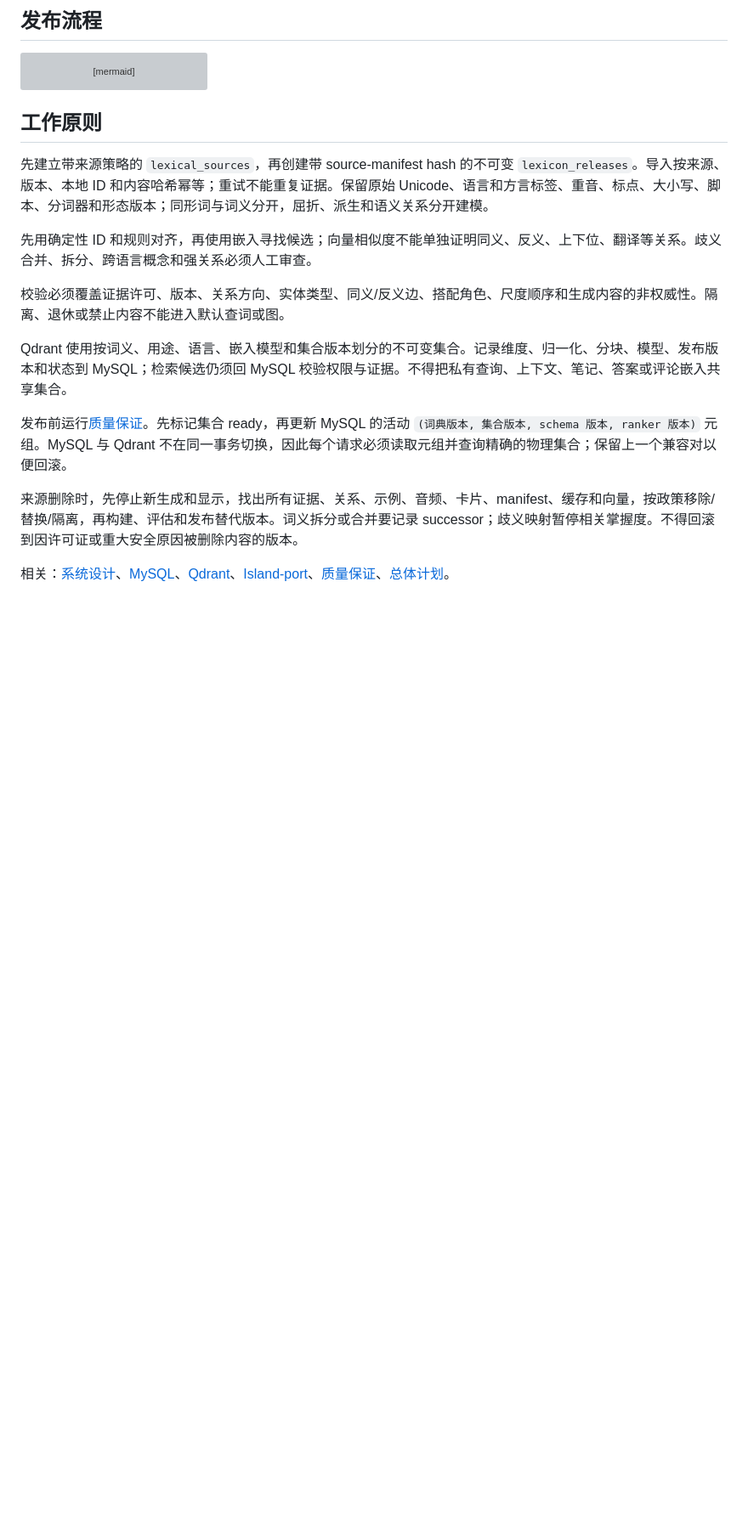
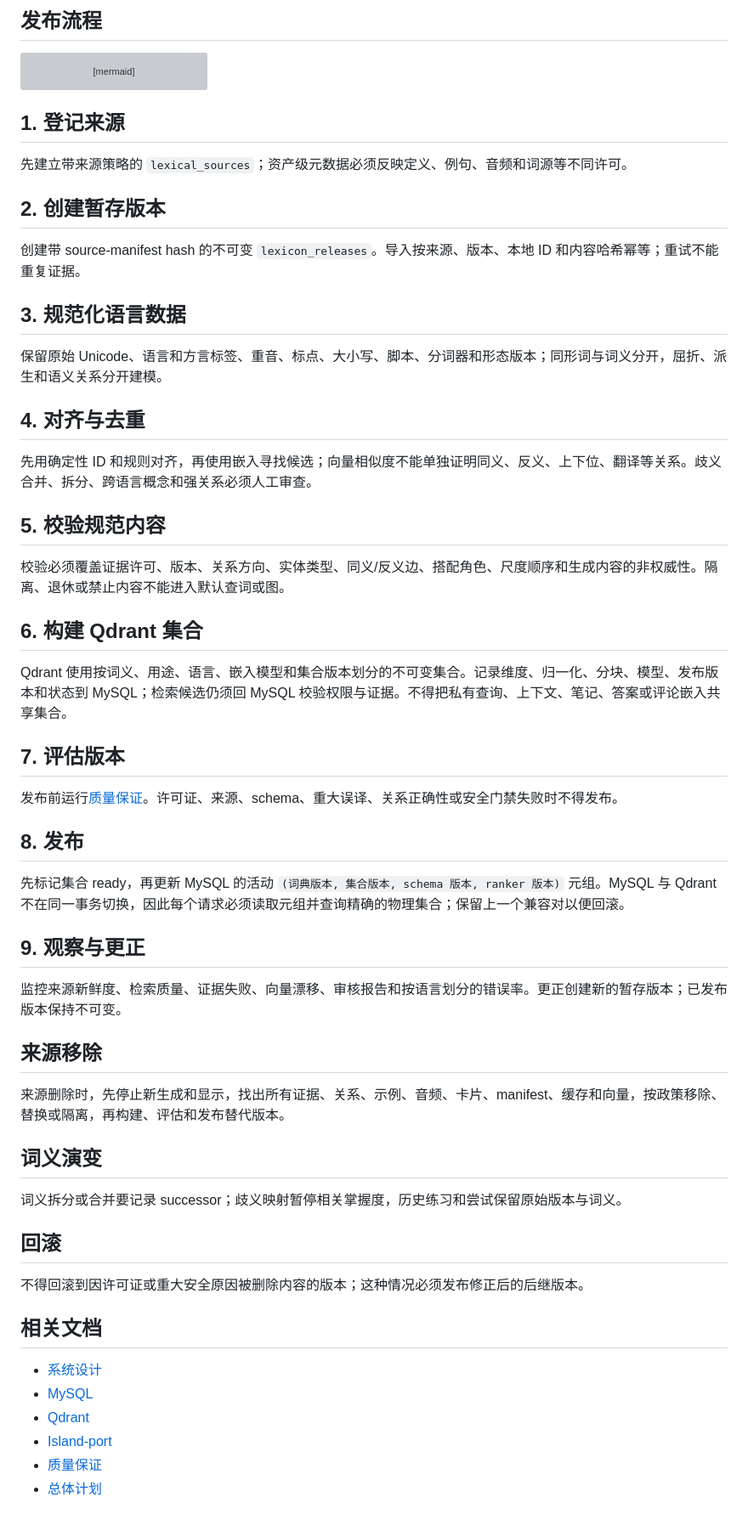
Before and after one commit to Ashex-x/Transnet, a Markdown page: docs_cn/guides/content-publishing_cn.md, the part around the change. Shown at 85% size. GitHub-like rendering; blank space fills up the shorter version; grey boxes are pictures that could not be loaded.

Commit message:
docs: align Chinese guide structure

````diff
--- a/docs_cn/guides/content-publishing_cn.md
+++ b/docs_cn/guides/content-publishing_cn.md
@@ -24,18 +24,59 @@ flowchart LR
   publish --> observe["监控并保留回滚版本"]
 ```
 
-## 工作原则
+## 1. 登记来源
 
-先建立带来源策略的 `lexical_sources`，再创建带 source-manifest hash 的不可变 `lexicon_releases`。导入按来源、版本、本地 ID 和内容哈希幂等；重试不能重复证据。保留原始 Unicode、语言和方言标签、重音、标点、大小写、脚本、分词器和形态版本；同形词与词义分开，屈折、派生和语义关系分开建模。
+先建立带来源策略的 `lexical_sources`；资产级元数据必须反映定义、例句、音频和词源等不同许可。
+
+## 2. 创建暂存版本
+
+创建带 source-manifest hash 的不可变 `lexicon_releases`。导入按来源、版本、本地 ID 和内容哈希幂等；重试不能重复证据。
+
+## 3. 规范化语言数据
+
+保留原始 Unicode、语言和方言标签、重音、标点、大小写、脚本、分词器和形态版本；同形词与词义分开，屈折、派生和语义关系分开建模。
+
+## 4. 对齐与去重
 
 先用确定性 ID 和规则对齐，再使用嵌入寻找候选；向量相似度不能单独证明同义、反义、上下位、翻译等关系。歧义合并、拆分、跨语言概念和强关系必须人工审查。
 
+## 5. 校验规范内容
+
 校验必须覆盖证据许可、版本、关系方向、实体类型、同义/反义边、搭配角色、尺度顺序和生成内容的非权威性。隔离、退休或禁止内容不能进入默认查词或图。
+
+## 6. 构建 Qdrant 集合
 
 Qdrant 使用按词义、用途、语言、嵌入模型和集合版本划分的不可变集合。记录维度、归一化、分块、模型、发布版本和状态到 MySQL；检索候选仍须回 MySQL 校验权限与证据。不得把私有查询、上下文、笔记、答案或评论嵌入共享集合。
 
-发布前运行[质量保证](quality-assurance_cn.md)。先标记集合 ready，再更新 MySQL 的活动 `(词典版本, 集合版本, schema 版本, ranker 版本)` 元组。MySQL 与 Qdrant 不在同一事务切换，因此每个请求必须读取元组并查询精确的物理集合；保留上一个兼容对以便回滚。
+## 7. 评估版本
 
-来源删除时，先停止新生成和显示，找出所有证据、关系、示例、音频、卡片、manifest、缓存和向量，按政策移除/替换/隔离，再构建、评估和发布替代版本。词义拆分或合并要记录 successor；歧义映射暂停相关掌握度。不得回滚到因许可证或重大安全原因被删除内容的版本。
+发布前运行[质量保证](quality-assurance_cn.md)。许可证、来源、schema、重大误译、关系正确性或安全门禁失败时不得发布。
 
-相关：[系统设计](../transnet_cn.md)、[MySQL](../interfaces/mysql_cn.md)、[Qdrant](../interfaces/qdrant_cn.md)、[Island-port](../interfaces/port_cn.md)、[质量保证](quality-assurance_cn.md)、[总体计划](../todo_cn.md)。
+## 8. 发布
+
+先标记集合 ready，再更新 MySQL 的活动 `(词典版本, 集合版本, schema 版本, ranker 版本)` 元组。MySQL 与 Qdrant 不在同一事务切换，因此每个请求必须读取元组并查询精确的物理集合；保留上一个兼容对以便回滚。
+
+## 9. 观察与更正
+
+监控来源新鲜度、检索质量、证据失败、向量漂移、审核报告和按语言划分的错误率。更正创建新的暂存版本；已发布版本保持不可变。
+
+## 来源移除
+
+来源删除时，先停止新生成和显示，找出所有证据、关系、示例、音频、卡片、manifest、缓存和向量，按政策移除、替换或隔离，再构建、评估和发布替代版本。
+
+## 词义演变
+
+词义拆分或合并要记录 successor；歧义映射暂停相关掌握度，历史练习和尝试保留原始版本与词义。
+
+## 回滚
+
+不得回滚到因许可证或重大安全原因被删除内容的版本；这种情况必须发布修正后的后继版本。
+
+## 相关文档
+
+- [系统设计](../transnet_cn.md)
+- [MySQL](../interfaces/mysql_cn.md)
+- [Qdrant](../interfaces/qdrant_cn.md)
+- [Island-port](../interfaces/port_cn.md)
+- [质量保证](quality-assurance_cn.md)
+- [总体计划](../todo_cn.md)
````
